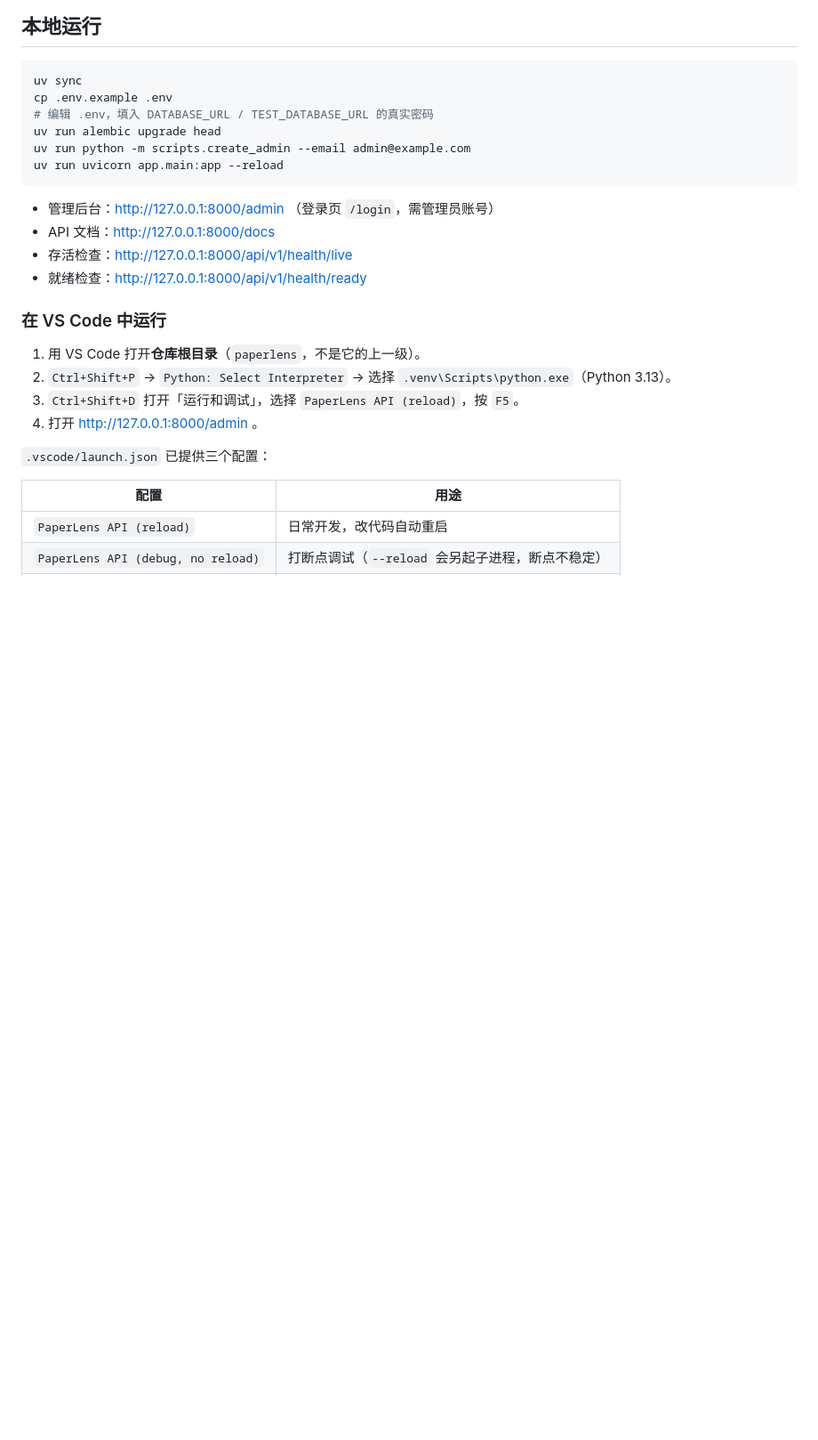
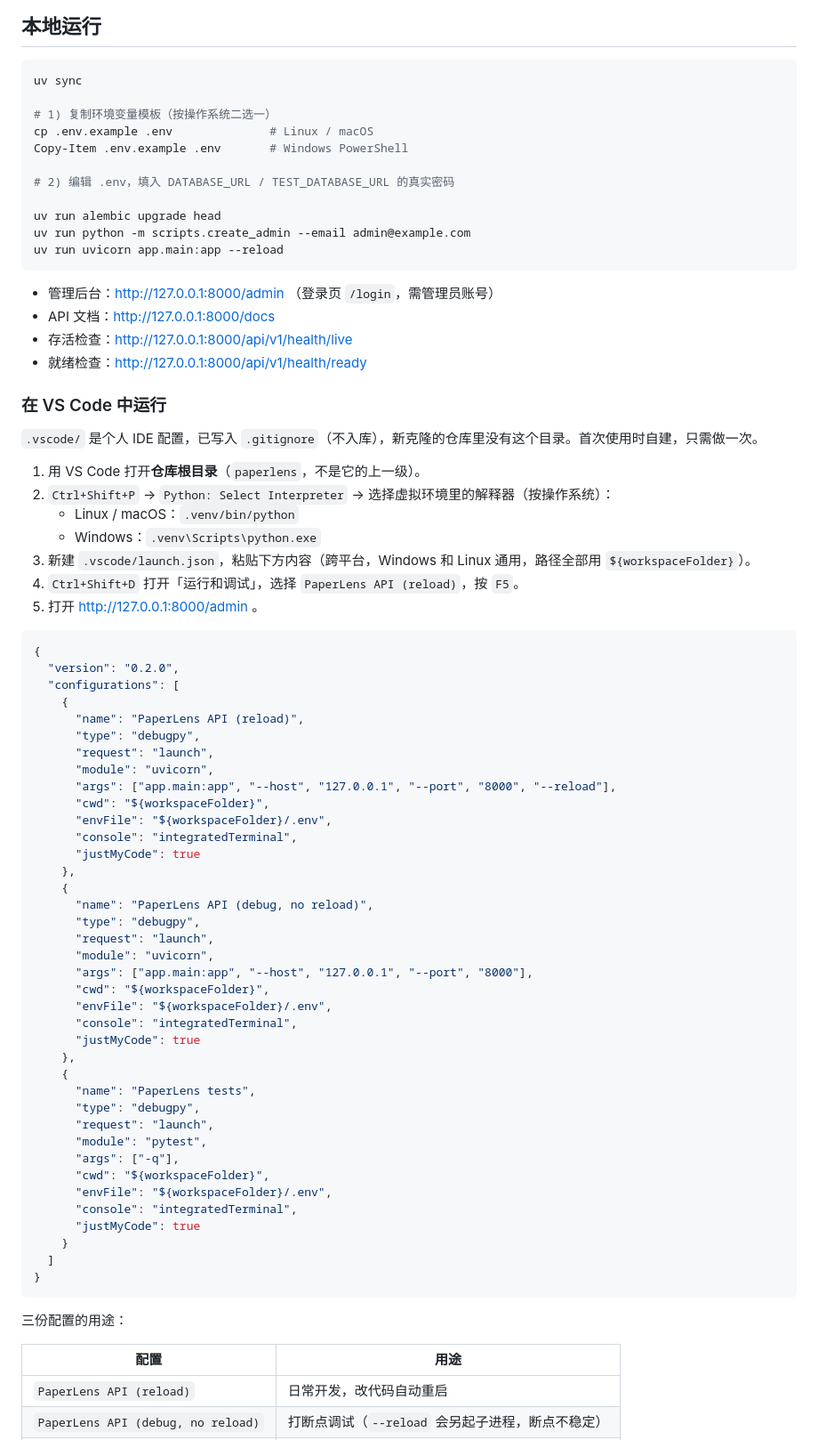
Before and after one commit to hqyx-szu/paperlens, a Markdown page: README.md, the part around one of its changes. Shown at 89% size. Rendered like a GitHub page; blank space fills up the shorter version.

Commit message:
docs: 本地运行与 VS Code 配置改为跨平台（Windows/Linux）
- README：.env 复制给出 Linux/macOS 与 PowerShell 两种写法
- README：VS Code 小节按操作系统给出解释器路径，说明 .vscode 不入库并附 launch.json 模板
- D1 指南：去掉 D:\paperlens\... Windows 绝对路径，改为“仓库根目录”

````diff
--- a/README.md
+++ b/README.md
@@ -14,8 +14,13 @@
 
 ```bash
 uv sync
-cp .env.example .env
-# 编辑 .env，填入 DATABASE_URL / TEST_DATABASE_URL 的真实密码
+
+# 1) 复制环境变量模板（按操作系统二选一）
+cp .env.example .env              # Linux / macOS
+Copy-Item .env.example .env       # Windows PowerShell
+
+# 2) 编辑 .env，填入 DATABASE_URL / TEST_DATABASE_URL 的真实密码
+
 uv run alembic upgrade head
 uv run python -m scripts.create_admin --email admin@example.com
 uv run uvicorn app.main:app --reload
@@ -28,12 +33,58 @@ uv run uvicorn app.main:app --reload
 
 ### 在 VS Code 中运行
 
+`.vscode/` 是个人 IDE 配置，已写入 `.gitignore`（不入库），新克隆的仓库里没有这个目录。首次使用时自建，只需做一次。
+
 1. 用 VS Code 打开**仓库根目录**（`paperlens`，不是它的上一级）。
-2. `Ctrl+Shift+P` → `Python: Select Interpreter` → 选择 `.venv\Scripts\python.exe`（Python 3.13）。
-3. `Ctrl+Shift+D` 打开「运行和调试」，选择 `PaperLens API (reload)`，按 `F5`。
-4. 打开 http://127.0.0.1:8000/admin 。
+2. `Ctrl+Shift+P` → `Python: Select Interpreter` → 选择虚拟环境里的解释器（按操作系统）：
+   - Linux / macOS：`.venv/bin/python`
+   - Windows：`.venv\Scripts\python.exe`
+3. 新建 `.vscode/launch.json`，粘贴下方内容（跨平台，Windows 和 Linux 通用，路径全部用 `${workspaceFolder}`）。
+4. `Ctrl+Shift+D` 打开「运行和调试」，选择 `PaperLens API (reload)`，按 `F5`。
+5. 打开 http://127.0.0.1:8000/admin 。
 
-`.vscode/launch.json` 已提供三个配置：
+```json
+{
+  "version": "0.2.0",
+  "configurations": [
+    {
+      "name": "PaperLens API (reload)",
+      "type": "debugpy",
+      "request": "launch",
+      "module": "uvicorn",
+      "args": ["app.main:app", "--host", "127.0.0.1", "--port", "8000", "--reload"],
+      "cwd": "${workspaceFolder}",
+      "envFile": "${workspaceFolder}/.env",
+      "console": "integratedTerminal",
+      "justMyCode": true
+    },
+    {
+      "name": "PaperLens API (debug, no reload)",
+      "type": "debugpy",
+      "request": "launch",
+      "module": "uvicorn",
+      "args": ["app.main:app", "--host", "127.0.0.1", "--port", "8000"],
+      "cwd": "${workspaceFolder}",
+      "envFile": "${workspaceFolder}/.env",
+      "console": "integratedTerminal",
+      "justMyCode": true
+    },
+    {
+      "name": "PaperLens tests",
+      "type": "debugpy",
+      "request": "launch",
+      "module": "pytest",
+      "args": ["-q"],
+      "cwd": "${workspaceFolder}",
+      "envFile": "${workspaceFolder}/.env",
+      "console": "integratedTerminal",
+      "justMyCode": true
+    }
+  ]
+}
+```
+
+三份配置的用途：
 
 | 配置 | 用途 |
 | --- | --- |
````
Also changed, not shown: other parts of README.md (+18 -0 lines), doc/D1开发指南-账户权限与AI基础设施.md (+4 -4 lines).
